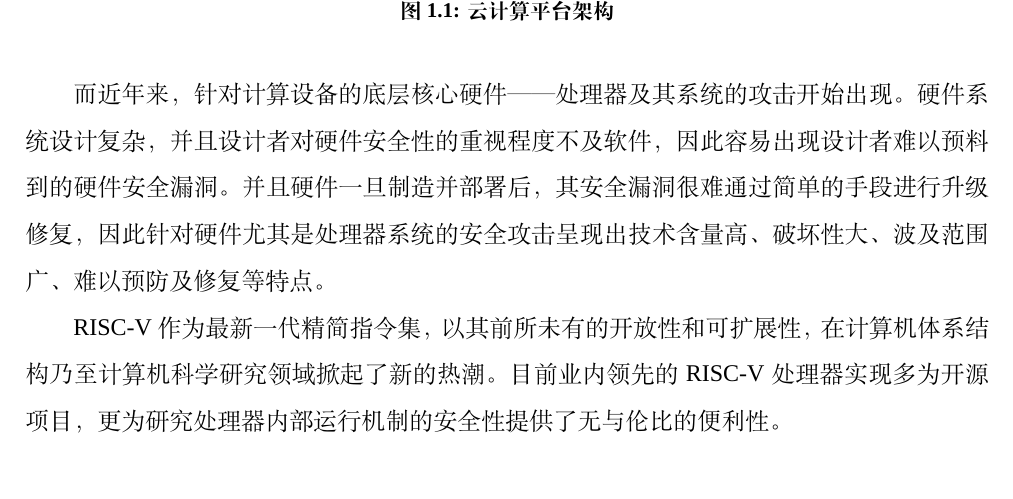
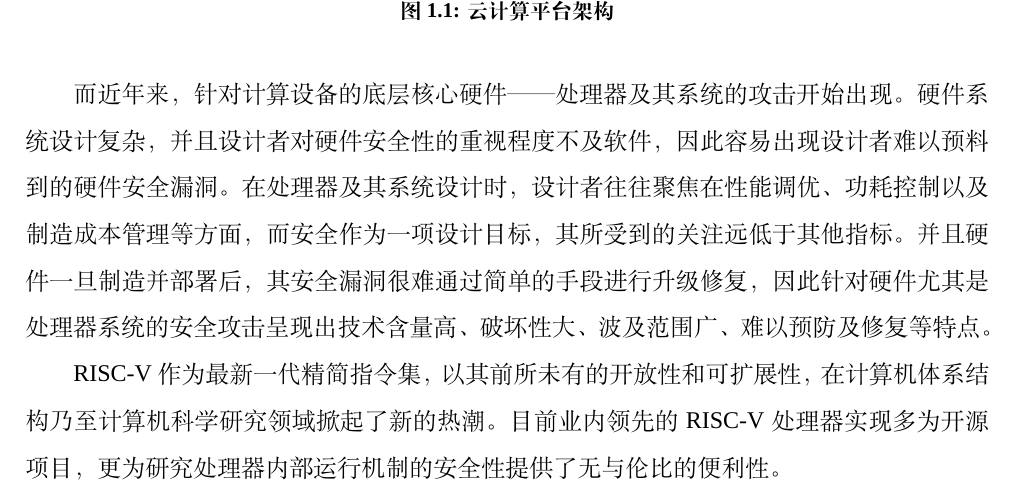
Before and after one commit to yqszxx/bachelor-thesis, a LaTeX thesis (thesis.tex, which reads body/c1intro.tex): part of page 15 of 29, cut so that both start at the same text. Compiled offline with XeLaTeX; a missing font is replaced by an installed copy or a similar font.

Commit message:
Add designer's perspective into 1.1

```diff
--- a/body/c1intro.tex
+++ b/body/c1intro.tex
@@ -27,7 +27,9 @@
 
 而近年来，针对计算设备的底层核心硬件——处理器及其系统的攻击开始出现。
 硬件系统设计复杂，并且设计者对硬件安全性的重视程度不及软件，因此容易
-出现设计者难以预料到的硬件安全漏洞。并且硬件一旦制造并部署后，其安全漏洞
+出现设计者难以预料到的硬件安全漏洞。在处理器及其系统设计时，
+设计者往往聚焦在性能调优、功耗控制以及制造成本管理等方面，而安全作为一项设计目标，
+其所受到的关注远低于其他指标。并且硬件一旦制造并部署后，其安全漏洞
 很难通过简单的手段进行升级修复，因此针对硬件尤其是处理器系统的安全攻击
 呈现出技术含量高、破坏性大、波及范围广、难以预防及修复等特点。
 
```
